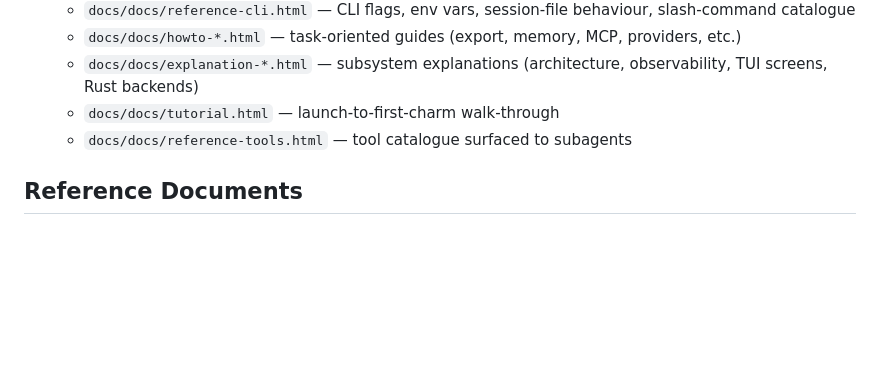
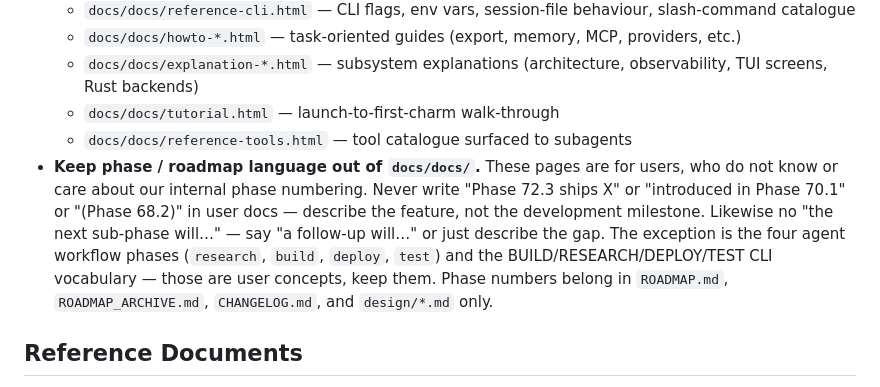
Before and after one commit to tonyandrewmeyer/cantrip, a Markdown page: AGENTS.md, the part around the change. GitHub-like rendering; blank space fills up the shorter version.

Commit message:
docs(claude): forbid internal phase/roadmap labels in user docs
User docs in docs/docs/ should describe features, not the
development milestones that produced them.  Add an explicit
workflow rule covering the carve-out (agent workflow phases —
research / build / deploy / test — are still allowed because
they are user concepts).

Co-Authored-By: Claude Opus 4.7 (1M context) <noreply@anthropic.com>

```diff
--- a/AGENTS.md
+++ b/AGENTS.md
@@ -71,6 +71,7 @@ Key rules are embedded in the system prompt (`src/cantrip/agent/prompts/system.p
   - `docs/docs/explanation-*.html` — subsystem explanations (architecture, observability, TUI screens, Rust backends)
   - `docs/docs/tutorial.html` — launch-to-first-charm walk-through
   - `docs/docs/reference-tools.html` — tool catalogue surfaced to subagents
+- **Keep phase / roadmap language out of `docs/docs/`.** These pages are for users, who do not know or care about our internal phase numbering. Never write "Phase 72.3 ships X" or "introduced in Phase 70.1" or "(Phase 68.2)" in user docs — describe the feature, not the development milestone. Likewise no "the next sub-phase will…" — say "a follow-up will…" or just describe the gap. The exception is the four agent workflow phases (`research`, `build`, `deploy`, `test`) and the BUILD/RESEARCH/DEPLOY/TEST CLI vocabulary — those are user concepts, keep them. Phase numbers belong in `ROADMAP.md`, `ROADMAP_ARCHIVE.md`, `CHANGELOG.md`, and `design/*.md` only.
 
 ## Reference Documents
 
```
